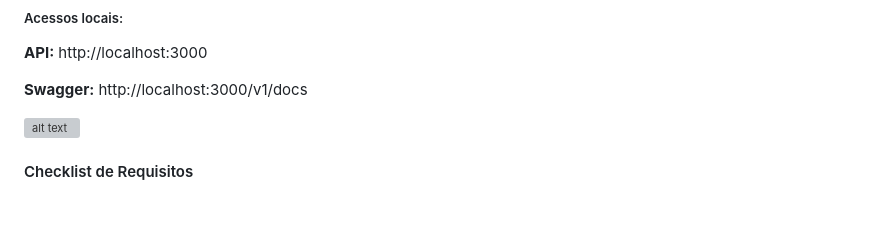
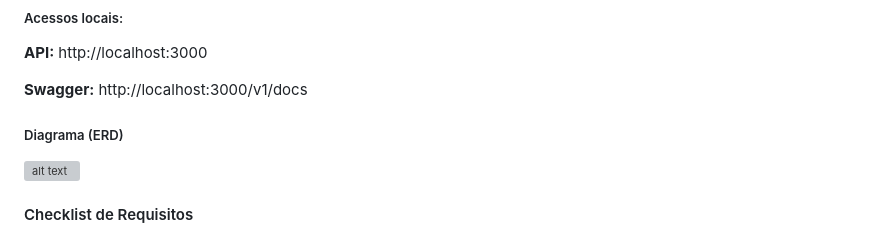
Before and after one commit to GabrielHenriqueRibas/ask-me, a Markdown page: README.md, the part around the change. Drawn GitHub-style; blank space fills up the shorter version; grey boxes are pictures that could not be loaded.

```diff
--- a/README.md
+++ b/README.md
@@ -67,6 +67,7 @@ Modo produção:
 
 **Swagger:** http://localhost:3000/v1/docs
 
+##### Diagrama (ERD)
 ![alt text](erd.png)
 
 #### Checklist de Requisitos
```
